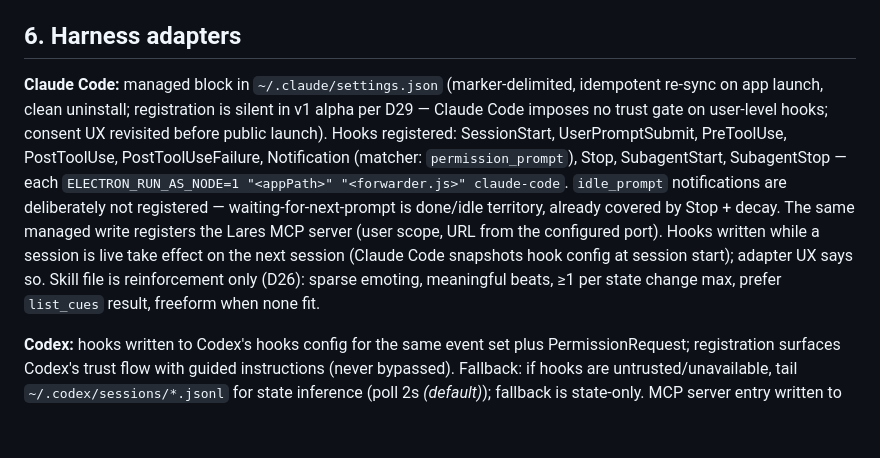
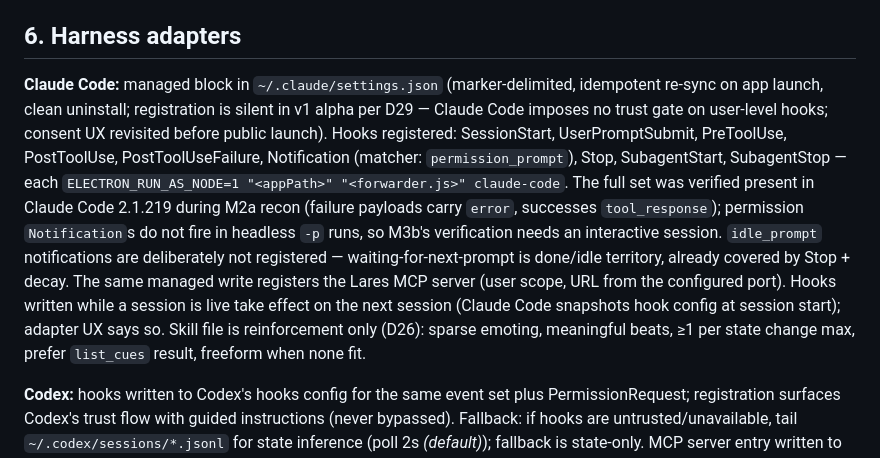
Before and after one commit to Xyri1/lares, a Markdown page: sdd/SPEC.md, the part around the change. Rendered like a GitHub page; blank space fills up the shorter version.

Commit message:
docs(sdd): record the M2a gate run and its findings
Gate evidence and the items still needing a human pass; the shipped
preset format, to seed M2b. Both build-time risks resolved: the root §3
hook set is real in Claude Code 2.1.219 (no SPEC delta), and dual-stage
works in one pixi app. Notes the one golden envelope that is
doc-derived, since permission notifications never fire headless.

Co-Authored-By: Claude Opus 5 <noreply@anthropic.com>

```diff
--- a/sdd/SPEC.md
+++ b/sdd/SPEC.md
@@ -84,7 +84,7 @@ Identity and `expressions` are renderer-neutral (P5). Import validation: schema
 
 ## 6. Harness adapters
 
-**Claude Code:** managed block in `~/.claude/settings.json` (marker-delimited, idempotent re-sync on app launch, clean uninstall; registration is silent in v1 alpha per D29 — Claude Code imposes no trust gate on user-level hooks; consent UX revisited before public launch). Hooks registered: SessionStart, UserPromptSubmit, PreToolUse, PostToolUse, PostToolUseFailure, Notification (matcher: `permission_prompt`), Stop, SubagentStart, SubagentStop — each `ELECTRON_RUN_AS_NODE=1 "<appPath>" "<forwarder.js>" claude-code`. `idle_prompt` notifications are deliberately not registered — waiting-for-next-prompt is done/idle territory, already covered by Stop + decay. The same managed write registers the Lares MCP server (user scope, URL from the configured port). Hooks written while a session is live take effect on the next session (Claude Code snapshots hook config at session start); adapter UX says so. Skill file is reinforcement only (D26): sparse emoting, meaningful beats, ≥1 per state change max, prefer `list_cues` result, freeform when none fit.
+**Claude Code:** managed block in `~/.claude/settings.json` (marker-delimited, idempotent re-sync on app launch, clean uninstall; registration is silent in v1 alpha per D29 — Claude Code imposes no trust gate on user-level hooks; consent UX revisited before public launch). Hooks registered: SessionStart, UserPromptSubmit, PreToolUse, PostToolUse, PostToolUseFailure, Notification (matcher: `permission_prompt`), Stop, SubagentStart, SubagentStop — each `ELECTRON_RUN_AS_NODE=1 "<appPath>" "<forwarder.js>" claude-code`. The full set was verified present in Claude Code 2.1.219 during M2a recon (failure payloads carry `error`, successes `tool_response`); permission `Notification`s do not fire in headless `-p` runs, so M3b's verification needs an interactive session. `idle_prompt` notifications are deliberately not registered — waiting-for-next-prompt is done/idle territory, already covered by Stop + decay. The same managed write registers the Lares MCP server (user scope, URL from the configured port). Hooks written while a session is live take effect on the next session (Claude Code snapshots hook config at session start); adapter UX says so. Skill file is reinforcement only (D26): sparse emoting, meaningful beats, ≥1 per state change max, prefer `list_cues` result, freeform when none fit.
 
 **Codex:** hooks written to Codex's hooks config for the same event set plus PermissionRequest; registration surfaces Codex's trust flow with guided instructions (never bypassed). Fallback: if hooks are untrusted/unavailable, tail `~/.codex/sessions/*.jsonl` for state inference (poll 2s *(default)*); fallback is state-only. MCP server entry written to Codex config pointing at `http://127.0.0.1:<port>/v1/mcp` (no token, D27; written once, re-synced only on port change). Codex failure-event coverage is an M3 verification item — if none exists, Codex's `error` state degrades to JSONL-fallback quality.
 
```
